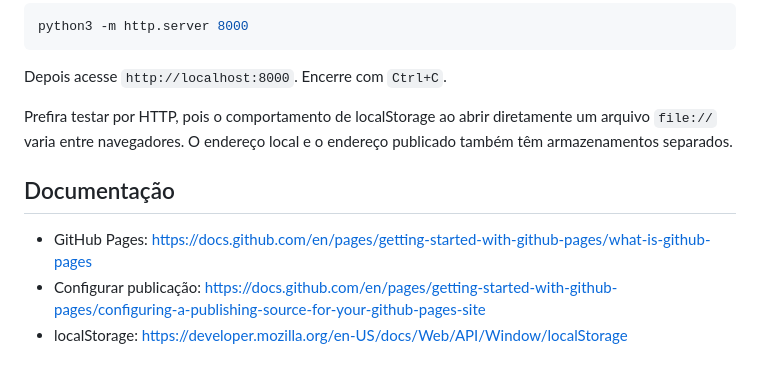
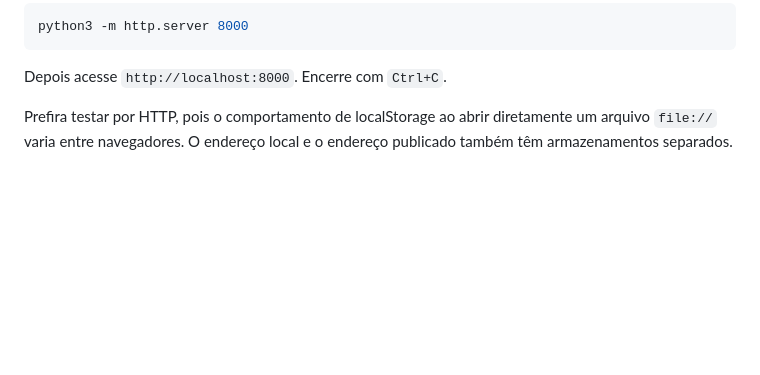
Before and after one commit to Jonjon304/Ritmo-rotina-pessoal, a Markdown page: README.md, the part around the change. Drawn GitHub-style; blank space fills up the shorter version.

```diff
--- a/README.md
+++ b/README.md
@@ -61,9 +61,3 @@ python3 -m http.server 8000
 Depois acesse `http://localhost:8000`. Encerre com `Ctrl+C`.
 
 Prefira testar por HTTP, pois o comportamento de localStorage ao abrir diretamente um arquivo `file://` varia entre navegadores. O endereço local e o endereço publicado também têm armazenamentos separados.
-
-## Documentação
-
-- GitHub Pages: https://docs.github.com/en/pages/getting-started-with-github-pages/what-is-github-pages
-- Configurar publicação: https://docs.github.com/en/pages/getting-started-with-github-pages/configuring-a-publishing-source-for-your-github-pages-site
-- localStorage: https://developer.mozilla.org/en-US/docs/Web/API/Window/localStorage
```
